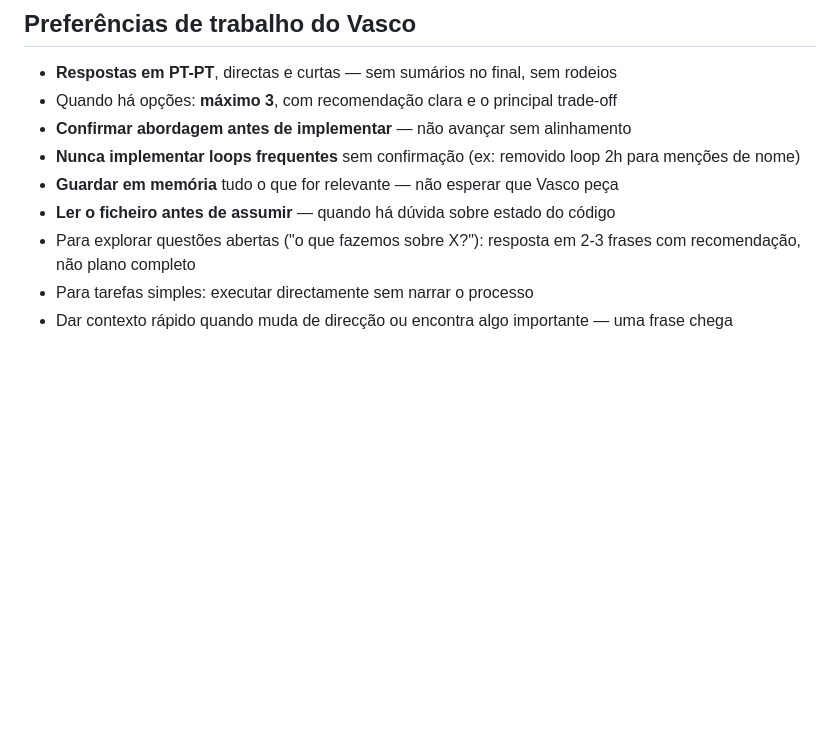
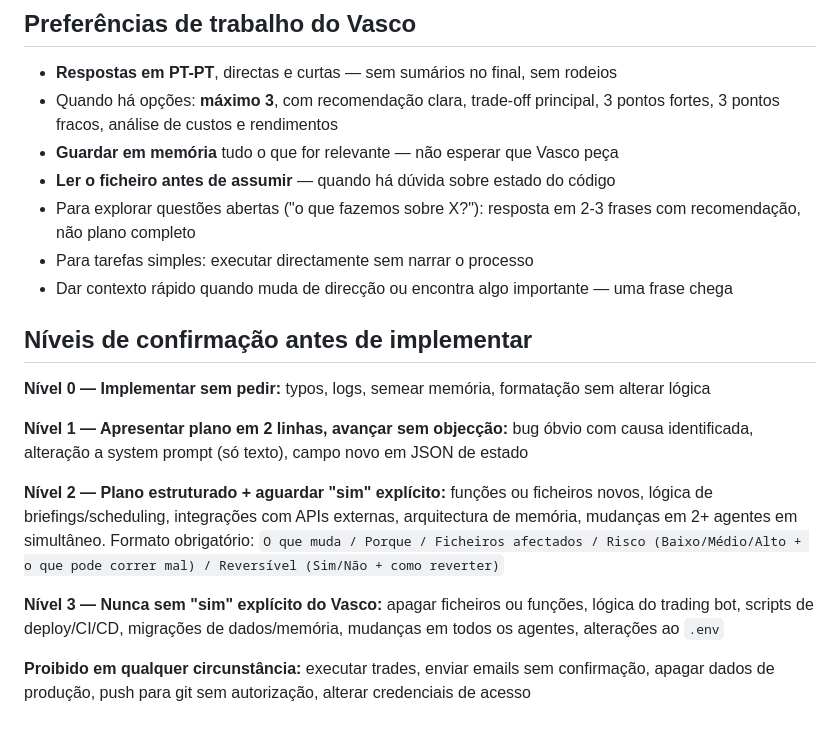
Before and after one commit to morganceoai/Morgan, a Markdown page: CLAUDE.md, the part around the change. GitHub-like rendering; blank space fills up the shorter version.

Commit message:
docs: adicionar níveis de confirmação ao CLAUDE.md
4 níveis de rigor antes de implementar código, acordados com o Vasco.
Também actualizado formato de opções (3 pontos fortes/fracos + custos).

Co-Authored-By: Claude Sonnet 4.6 <noreply@anthropic.com>

```diff
--- a/CLAUDE.md
+++ b/CLAUDE.md
@@ -145,11 +145,27 @@ Quando Scout detecta oportunidade:
 ## Preferências de trabalho do Vasco
 
 - **Respostas em PT-PT**, directas e curtas — sem sumários no final, sem rodeios
-- Quando há opções: **máximo 3**, com recomendação clara e o principal trade-off
-- **Confirmar abordagem antes de implementar** — não avançar sem alinhamento
-- **Nunca implementar loops frequentes** sem confirmação (ex: removido loop 2h para menções de nome)
+- Quando há opções: **máximo 3**, com recomendação clara, trade-off principal, 3 pontos fortes, 3 pontos fracos, análise de custos e rendimentos
 - **Guardar em memória** tudo o que for relevante — não esperar que Vasco peça
 - **Ler o ficheiro antes de assumir** — quando há dúvida sobre estado do código
 - Para explorar questões abertas ("o que fazemos sobre X?"): resposta em 2-3 frases com recomendação, não plano completo
 - Para tarefas simples: executar directamente sem narrar o processo
 - Dar contexto rápido quando muda de direcção ou encontra algo importante — uma frase chega
+
+## Níveis de confirmação antes de implementar
+
+**Nível 0 — Implementar sem pedir:**
+typos, logs, semear memória, formatação sem alterar lógica
+
+**Nível 1 — Apresentar plano em 2 linhas, avançar sem objecção:**
+bug óbvio com causa identificada, alteração a system prompt (só texto), campo novo em JSON de estado
+
+**Nível 2 — Plano estruturado + aguardar "sim" explícito:**
+funções ou ficheiros novos, lógica de briefings/scheduling, integrações com APIs externas, arquitectura de memória, mudanças em 2+ agentes em simultâneo.
+Formato obrigatório: `O que muda / Porque / Ficheiros afectados / Risco (Baixo/Médio/Alto + o que pode correr mal) / Reversível (Sim/Não + como reverter)`
+
+**Nível 3 — Nunca sem "sim" explícito do Vasco:**
+apagar ficheiros ou funções, lógica do trading bot, scripts de deploy/CI/CD, migrações de dados/memória, mudanças em todos os agentes, alterações ao `.env`
+
+**Proibido em qualquer circunstância:**
+executar trades, enviar emails sem confirmação, apagar dados de produção, push para git sem autorização, alterar credenciais de acesso
```
